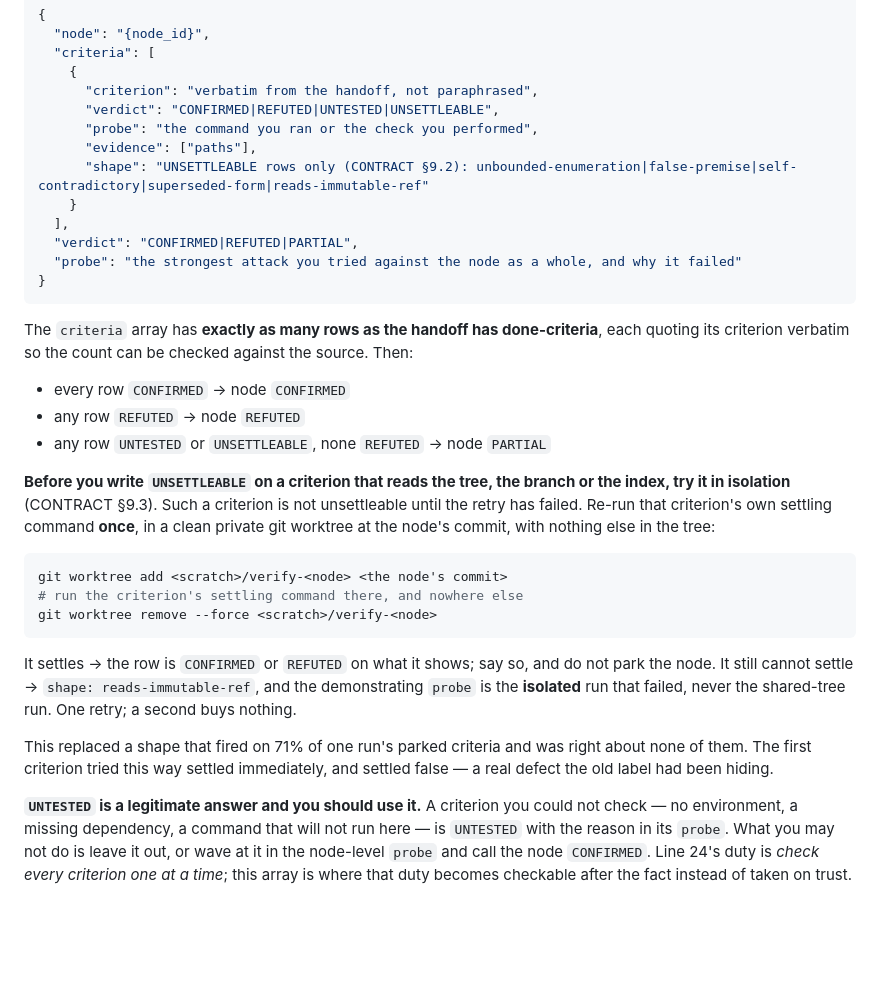
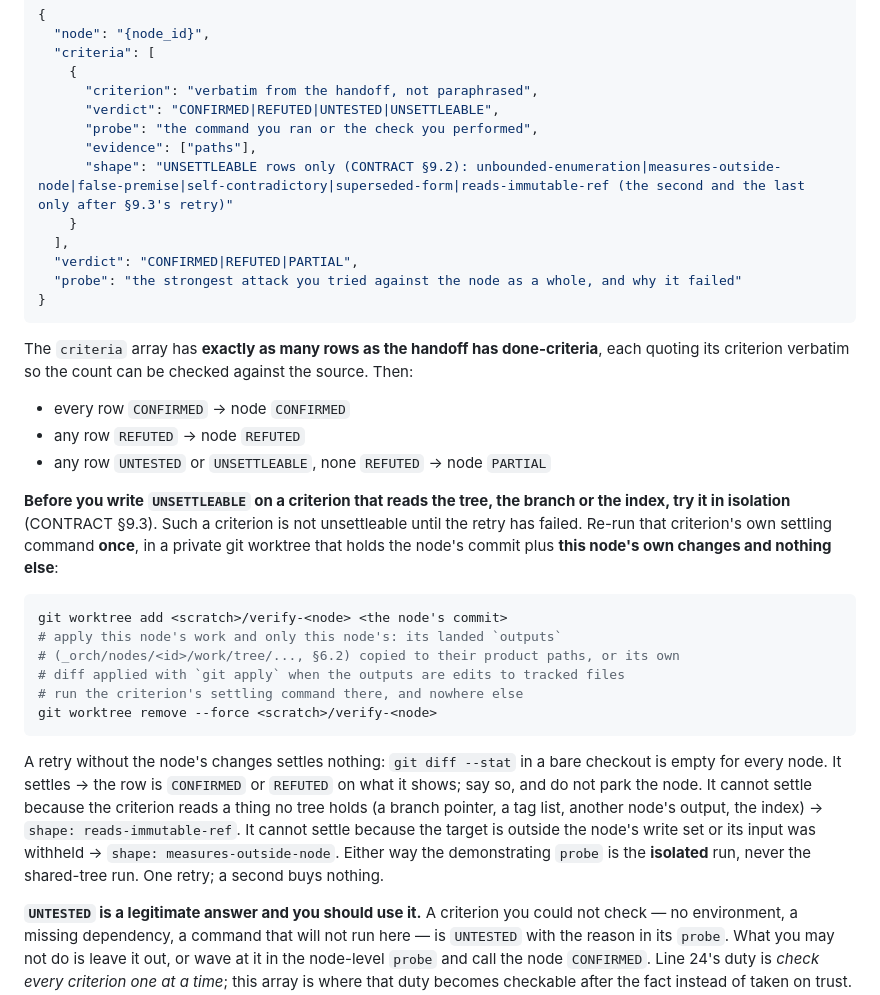
Before and after one commit to ckluis/baton, a Markdown page: prompt/roles/verifier.md, the part around the change. Rendered like a GitHub page; blank space fills up the shorter version.

````diff
--- a/prompt/roles/verifier.md
+++ b/prompt/roles/verifier.md
@@ -48,7 +48,7 @@ computed from those rows — you do not assert it** (CONTRACT §9.1):
       "verdict": "CONFIRMED|REFUTED|UNTESTED|UNSETTLEABLE",
       "probe": "the command you ran or the check you performed",
       "evidence": ["paths"],
-      "shape": "UNSETTLEABLE rows only (CONTRACT §9.2): unbounded-enumeration|false-premise|self-contradictory|superseded-form|reads-immutable-ref"
+      "shape": "UNSETTLEABLE rows only (CONTRACT §9.2): unbounded-enumeration|measures-outside-node|false-premise|self-contradictory|superseded-form|reads-immutable-ref (the second and the last only after §9.3's retry)"
     }
   ],
   "verdict": "CONFIRMED|REFUTED|PARTIAL",
@@ -67,23 +67,26 @@ against the source. Then:
 **Before you write `UNSETTLEABLE` on a criterion that reads the tree, the branch
 or the index, try it in isolation** (CONTRACT §9.3). Such a criterion is not
 unsettleable until the retry has failed. Re-run that criterion's own settling
-command **once**, in a clean private git worktree at the node's commit, with
-nothing else in the tree:
+command **once**, in a private git worktree that holds the node's commit plus
+**this node's own changes and nothing else**:
 
 ```sh
 git worktree add <scratch>/verify-<node> <the node's commit>
+# apply this node's work and only this node's: its landed `outputs`
+# (_orch/nodes/<id>/work/tree/..., §6.2) copied to their product paths, or its own
+# diff applied with `git apply` when the outputs are edits to tracked files
 # run the criterion's settling command there, and nowhere else
 git worktree remove --force <scratch>/verify-<node>
 ```
 
-It settles → the row is `CONFIRMED` or `REFUTED` on what it shows; say so, and do
-not park the node. It still cannot settle → `shape: reads-immutable-ref`, and the
-demonstrating `probe` is the **isolated** run that failed, never the shared-tree
-run. One retry; a second buys nothing.
-
-This replaced a shape that fired on 71% of one run's parked criteria and was
-right about none of them. The first criterion tried this way settled
-immediately, and settled false — a real defect the old label had been hiding.
+A retry without the node's changes settles nothing: `git diff --stat` in a bare
+checkout is empty for every node. It settles → the row is `CONFIRMED` or `REFUTED`
+on what it shows; say so, and do not park the node. It cannot settle because the
+criterion reads a thing no tree holds (a branch pointer, a tag list, another
+node's output, the index) → `shape: reads-immutable-ref`. It cannot settle
+because the target is outside the node's write set or its input was withheld →
+`shape: measures-outside-node`. Either way the demonstrating `probe` is the
+**isolated** run, never the shared-tree run. One retry; a second buys nothing.
 
 **`UNTESTED` is a legitimate answer and you should use it.** A criterion you
 could not check — no environment, a missing dependency, a command that will not
````
Also changed, not shown: rules/rule-9-2-refutation-triage.md (+5 -3 lines), rules/rule-9-3-settle-it-in-isolation-before-you-call-it-unsettleable.md (+58 -47 lines).
